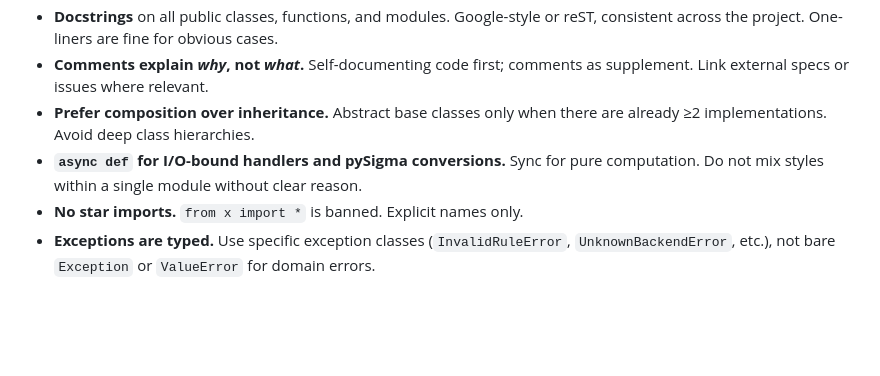
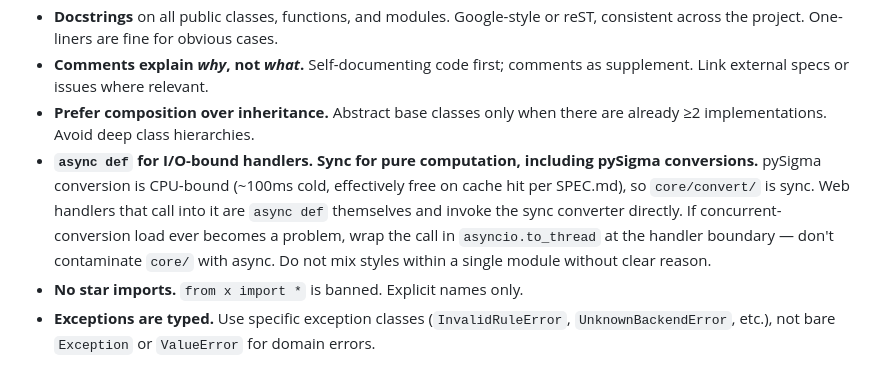
Before and after one commit to davekindof/intel2sigma, a Markdown page: CLAUDE.md, the part around the change. Rendered like a GitHub page; blank space fills up the shorter version.

```diff
--- a/CLAUDE.md
+++ b/CLAUDE.md
@@ -86,7 +86,7 @@ Rationale: Testability, determinism, and the ability to run the same logic ident
 - **Docstrings** on all public classes, functions, and modules. Google-style or reST, consistent across the project. One-liners are fine for obvious cases.
 - **Comments explain *why*, not *what*.** Self-documenting code first; comments as supplement. Link external specs or issues where relevant.
 - **Prefer composition over inheritance.** Abstract base classes only when there are already ≥2 implementations. Avoid deep class hierarchies.
-- **`async def` for I/O-bound handlers and pySigma conversions.** Sync for pure computation. Do not mix styles within a single module without clear reason.
+- **`async def` for I/O-bound handlers. Sync for pure computation, including pySigma conversions.** pySigma conversion is CPU-bound (~100ms cold, effectively free on cache hit per SPEC.md), so `core/convert/` is sync. Web handlers that call into it are `async def` themselves and invoke the sync converter directly. If concurrent-conversion load ever becomes a problem, wrap the call in `asyncio.to_thread` at the handler boundary — don't contaminate `core/` with async. Do not mix styles within a single module without clear reason.
 - **No star imports.** `from x import *` is banned. Explicit names only.
 - **Exceptions are typed.** Use specific exception classes (`InvalidRuleError`, `UnknownBackendError`, etc.), not bare `Exception` or `ValueError` for domain errors.
 
```
Also changed, not shown: SPEC.md (+9 -1 lines), docs/architecture.md (+6 -3 lines).
